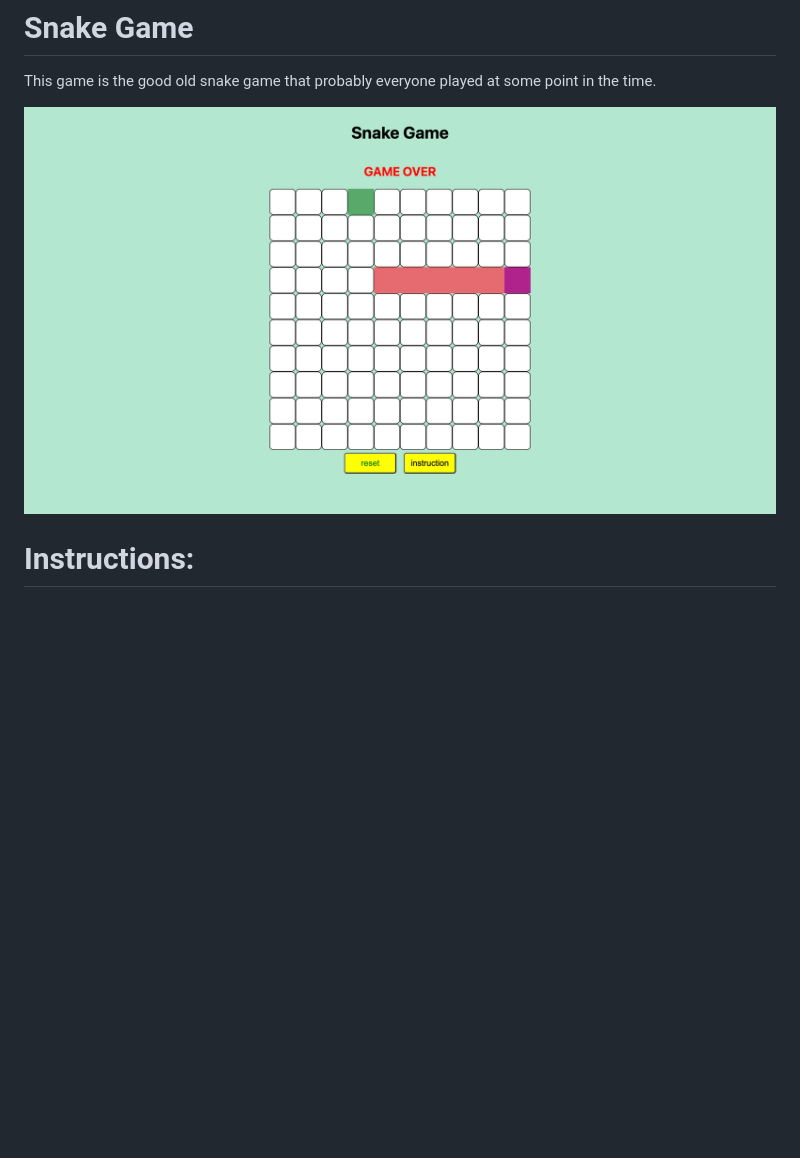
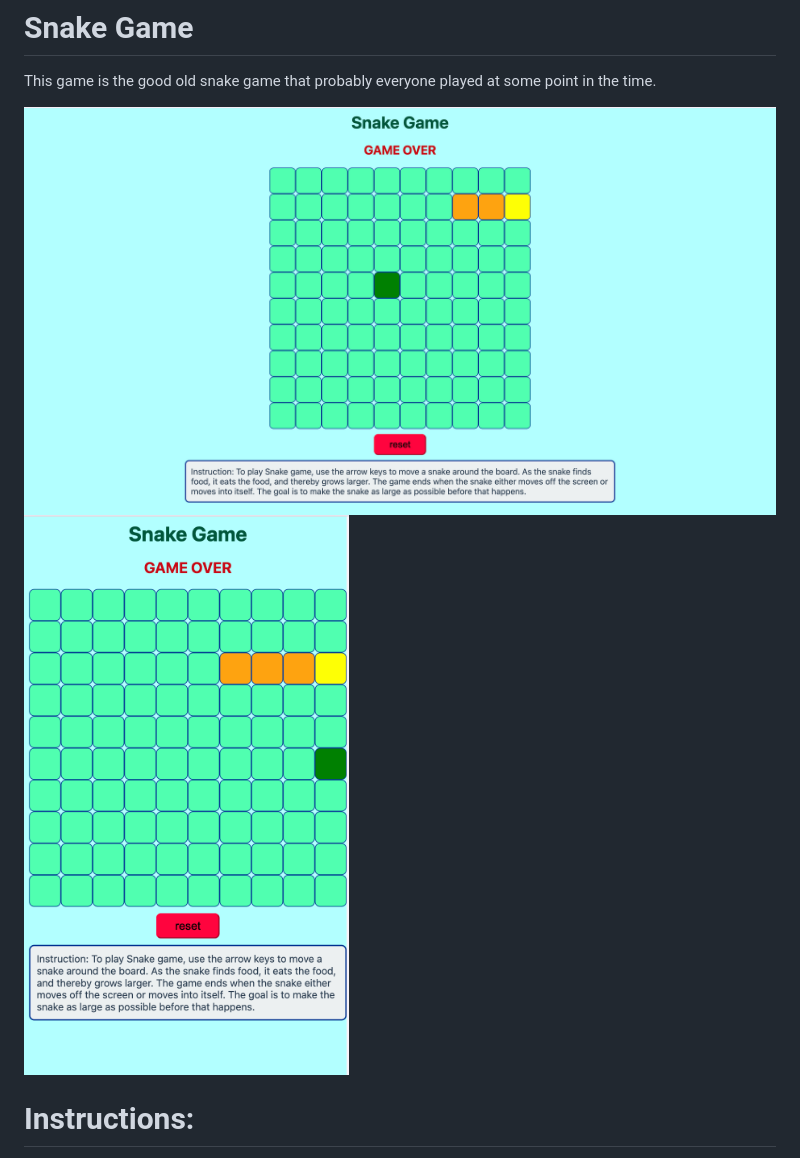
Before and after one commit to manijehshirzadeh/project-1, a Markdown page: README.md, the part around the change. Rendered like a GitHub page; pictures changed too: mobile-screenshot.png (added), screenshot.png; blank space fills up the shorter version.

```diff
--- a/README.md
+++ b/README.md
@@ -2,6 +2,7 @@
 This game is the good old snake game that probably everyone played at some point in the time.
 
 ![The screenshot of my snake game](screenshot.png "a title")
+![The screenshot of my snake game in mobile](mobile-screenshot.png "a title")
 
 
 # Instructions:
```
Also changed, not shown: 3 other files.
